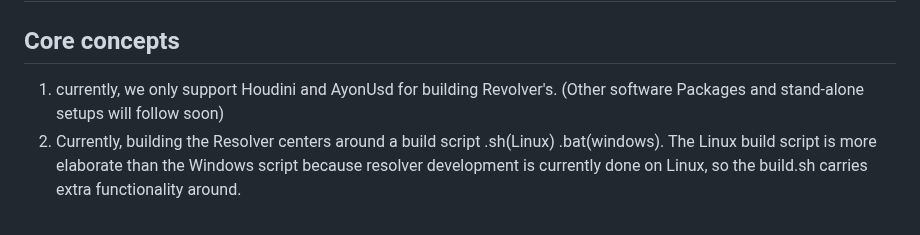
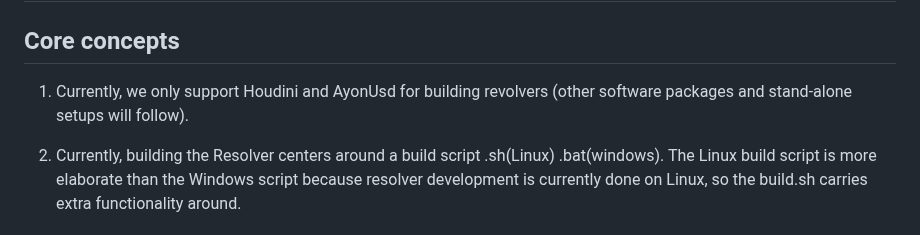
Before and after one commit to ynput/ayon-usd-resolver, a Markdown page: README.md, the part around the change. Drawn GitHub-style.

Commit message:
Update README.md
Co-authored-by: Ondřej Samohel <33513211+antirotor@users.noreply.github.com>

```diff
--- a/README.md
+++ b/README.md
@@ -62,7 +62,8 @@ This resolver uses local caching and connects with the AYON Server to handle AYO
 
 
 ## Core concepts
-1. currently, we only support Houdini and AyonUsd for building Revolver's. (Other software Packages and stand-alone setups will follow soon)
+1. Currently, we only support Houdini and AyonUsd for building revolvers (other software packages and stand-alone setups will follow).
+
 2. Currently, building the Resolver centers around a build script .sh(Linux) .bat(windows). The Linux build script is more elaborate than the Windows script because resolver development is currently done on Linux, so the build.sh carries extra functionality around.
 
 ### Linux Build Steps:
```
